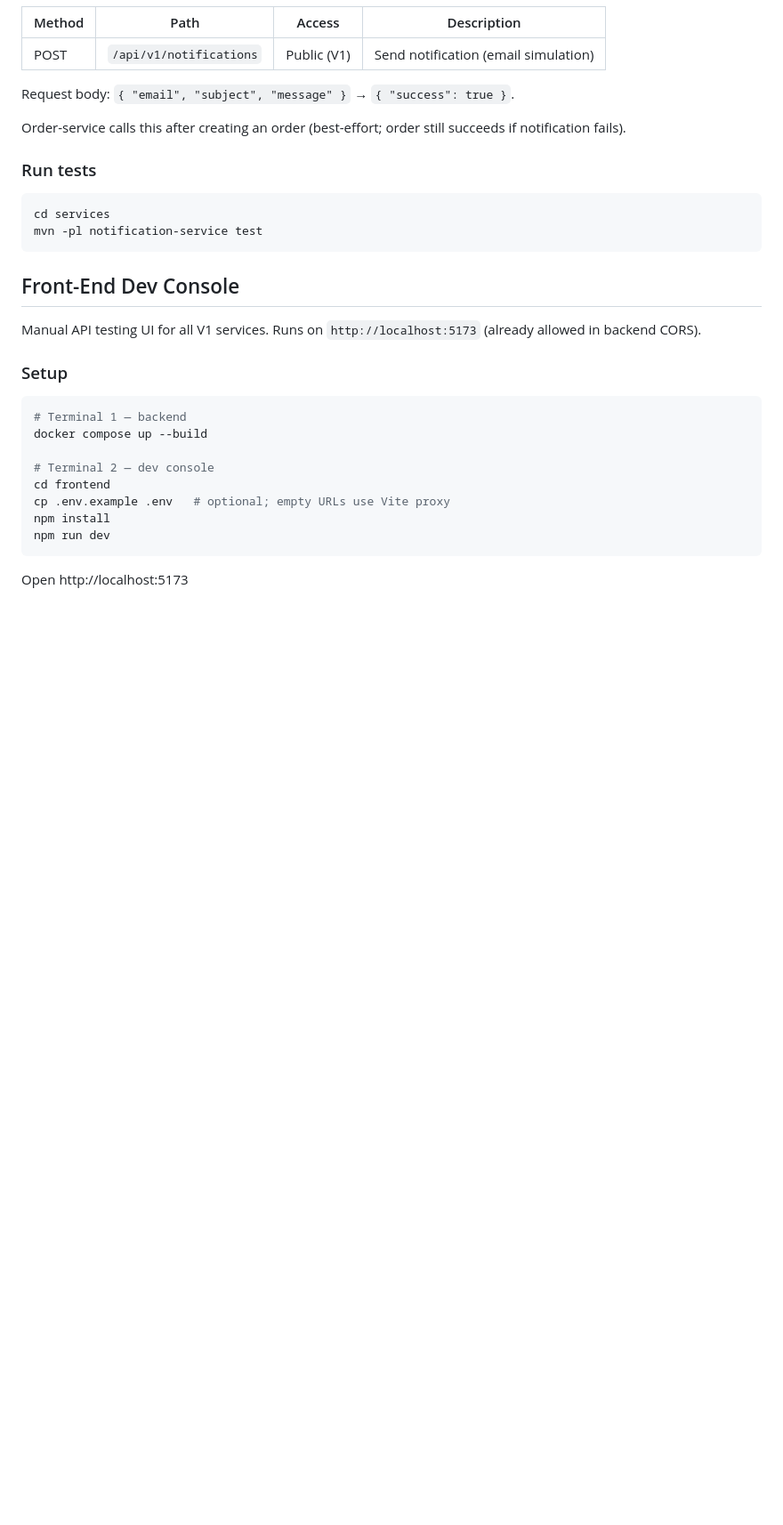
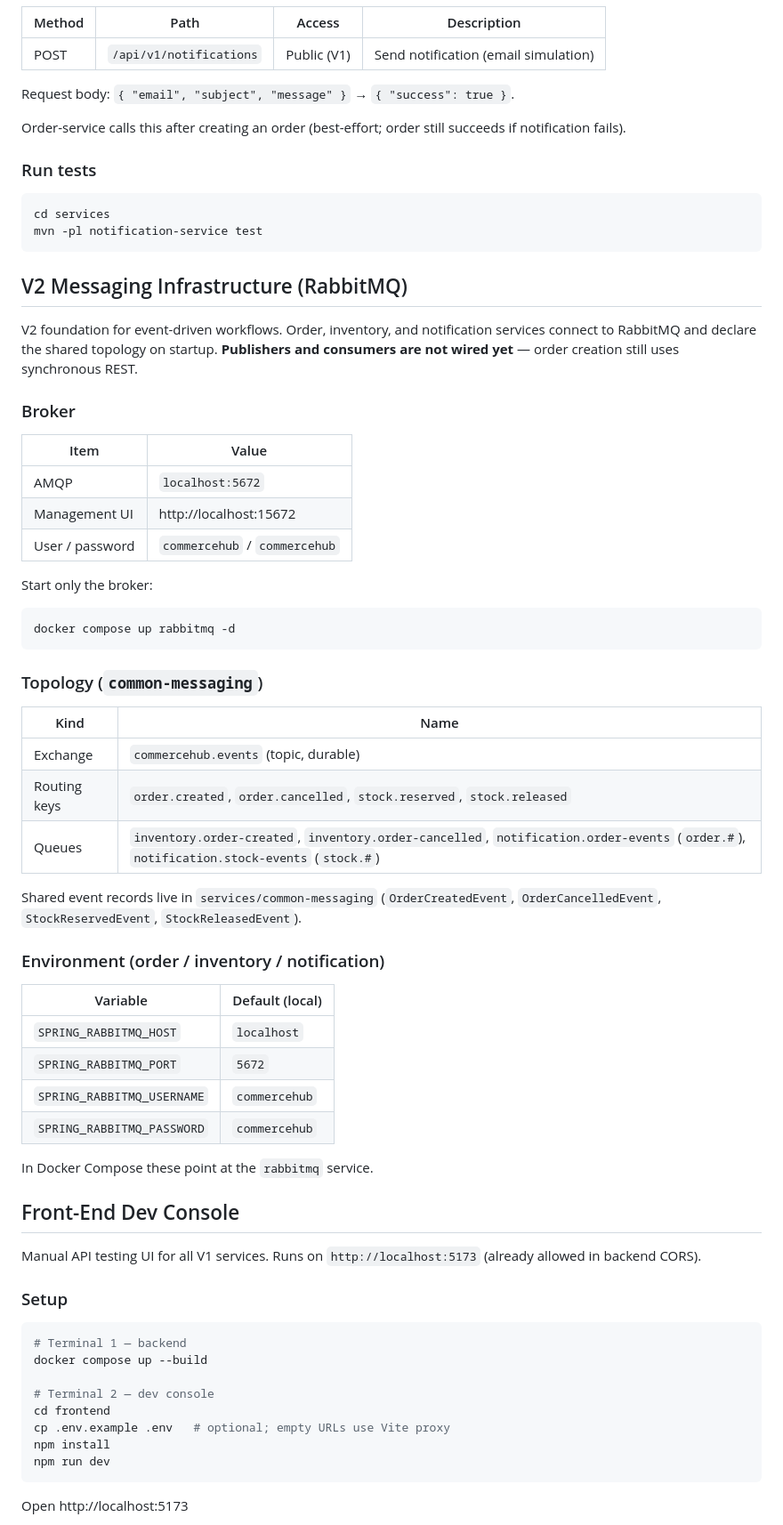
Before and after one commit to hsnefe/CommerceHub, a Markdown page: README.md, the part around the change. Shown at 89% size. Drawn GitHub-style; blank space fills up the shorter version.

Commit message:
Document RabbitMQ setup and V2 messaging topology

````diff
--- a/README.md
+++ b/README.md
@@ -254,6 +254,45 @@ cd services
 mvn -pl notification-service test
 ```
 
+## V2 Messaging Infrastructure (RabbitMQ)
+
+V2 foundation for event-driven workflows. Order, inventory, and notification services connect to RabbitMQ and declare the shared topology on startup. **Publishers and consumers are not wired yet** — order creation still uses synchronous REST.
+
+### Broker
+
+| Item | Value |
+|------|--------|
+| AMQP | `localhost:5672` |
+| Management UI | http://localhost:15672 |
+| User / password | `commercehub` / `commercehub` |
+
+Start only the broker:
+
+```bash
+docker compose up rabbitmq -d
+```
+
+### Topology (`common-messaging`)
+
+| Kind | Name |
+|------|------|
+| Exchange | `commercehub.events` (topic, durable) |
+| Routing keys | `order.created`, `order.cancelled`, `stock.reserved`, `stock.released` |
+| Queues | `inventory.order-created`, `inventory.order-cancelled`, `notification.order-events` (`order.#`), `notification.stock-events` (`stock.#`) |
+
+Shared event records live in `services/common-messaging` (`OrderCreatedEvent`, `OrderCancelledEvent`, `StockReservedEvent`, `StockReleasedEvent`).
+
+### Environment (order / inventory / notification)
+
+| Variable | Default (local) |
+|----------|-----------------|
+| `SPRING_RABBITMQ_HOST` | `localhost` |
+| `SPRING_RABBITMQ_PORT` | `5672` |
+| `SPRING_RABBITMQ_USERNAME` | `commercehub` |
+| `SPRING_RABBITMQ_PASSWORD` | `commercehub` |
+
+In Docker Compose these point at the `rabbitmq` service.
+
 ## Front-End Dev Console
 
 Manual API testing UI for all V1 services. Runs on `http://localhost:5173` (already allowed in backend CORS).
````
